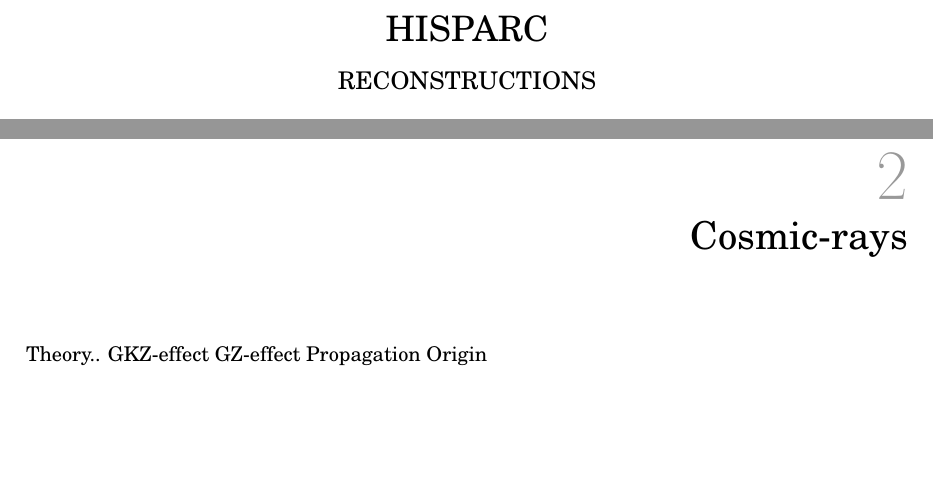
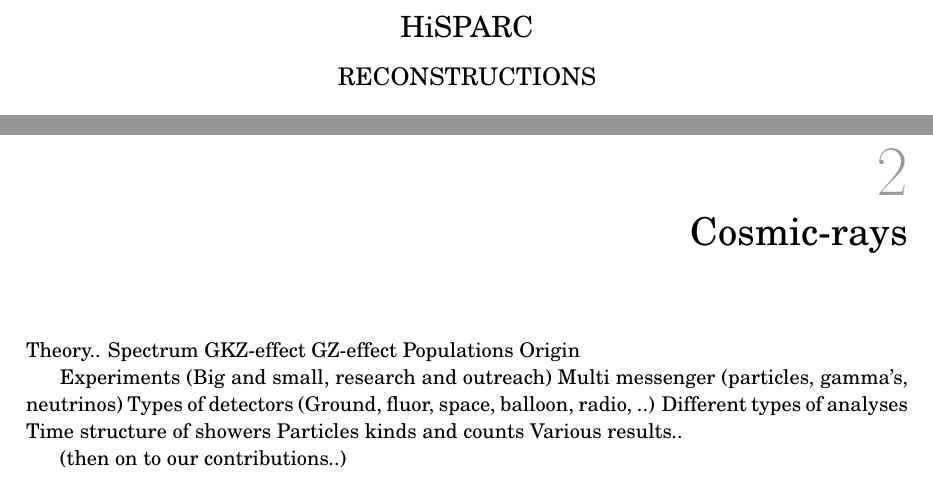
Before and after one commit to 153957/phd_thesis, a LaTeX thesis (thesis.tex, which reads chapters/cosmic-rays.tex, titelblad.tex): two parts of pages 3 and 11 of 28, joined at a grey line, cut at the place of the change, the shorter picture padded with empty space. Compiled offline with pdfLaTeX.

Commit message:
Small updates

```diff
--- a/chapters/cosmic-rays.tex
+++ b/chapters/cosmic-rays.tex
@@ -2,7 +2,18 @@
 \label{ch:cosmic-rays}
 
 Theory..
+Spectrum
 GKZ-effect
 GZ-effect
-Propagation
+Populations
 Origin
+
+Experiments (Big and small, research and outreach)
+Multi messenger (particles, gamma's, neutrinos)
+Types of detectors (Ground, fluor, space, balloon, radio, ..)
+Different types of analyses
+Time structure of showers
+Particles kinds and counts
+Various results..
+
+(then on to our contributions..)
--- a/titelblad.tex
+++ b/titelblad.tex
@@ -46,7 +46,7 @@
 
 \vspace*{2cm}
 
-\textlarger[3]{HISPARC}
+\textlarger[3]{\hisparc}
 \\[1em]
 \textlarger[1]{RECONSTRUCTIONS}
 
```
Also changed, not shown: chapters/hisparc-experiment.tex (+6 -6 lines), chapters/network.tex (+1 -1 lines), chapters/outreach.tex (+4 -2 lines), preamble.tex (+1 -1 lines), titelblad.tex (4 more changed lines).
